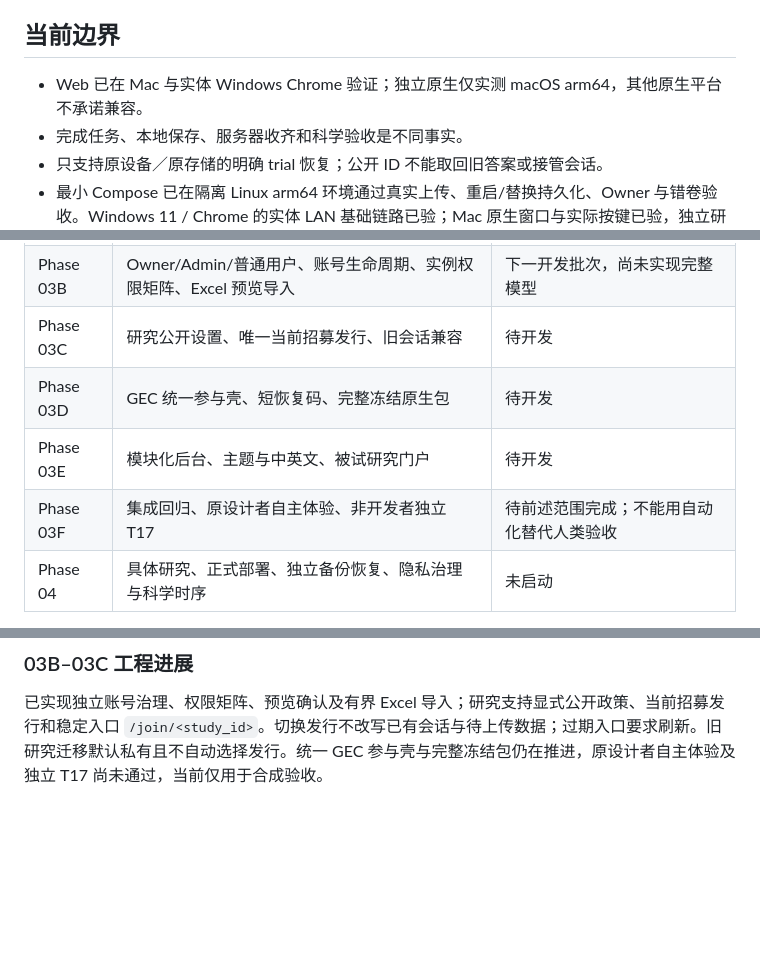
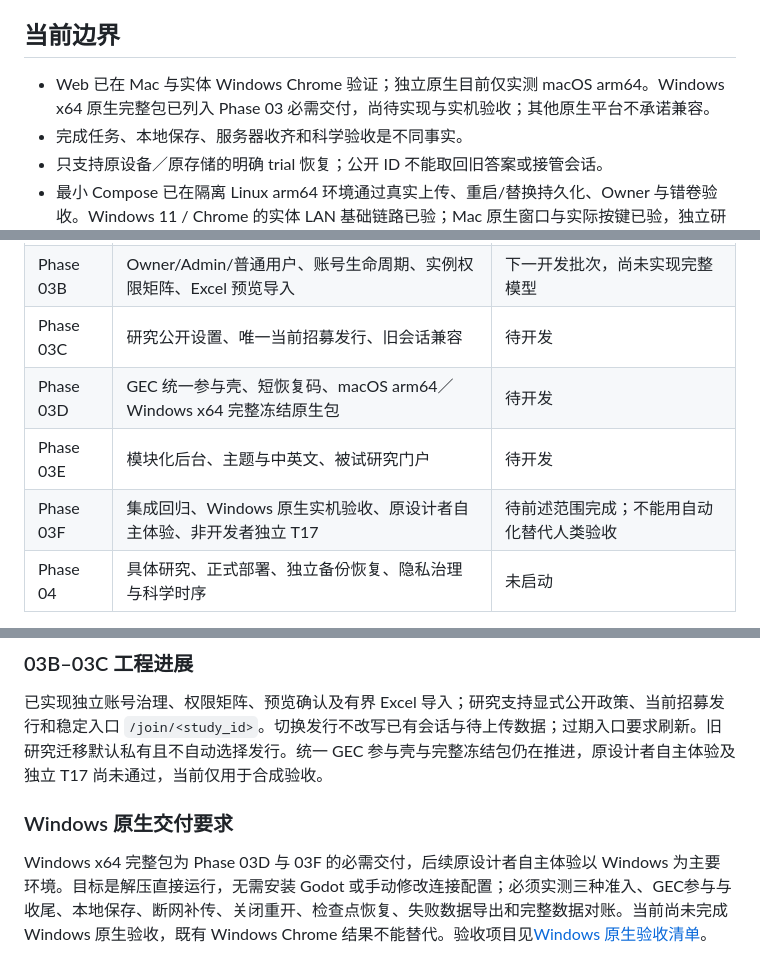
Before and after one commit to GuGuGu-coocoo/gugugulab-experiment-platform, a Markdown page: README.md, 3 parts joined by grey strips. GitHub-like rendering; blank space fills up the shorter version.

Commit message:
docs: require Windows native delivery and real-device acceptance

```diff
--- a/README.md
+++ b/README.md
@@ -19,7 +19,7 @@ pnpm install --frozen-lockfile
 
 ## 当前边界
 
-- Web 已在 Mac 与实体 Windows Chrome 验证；独立原生仅实测 macOS arm64，其他原生平台不承诺兼容。
+- Web 已在 Mac 与实体 Windows Chrome 验证；独立原生目前仅实测 macOS arm64。Windows x64 原生完整包已列入 Phase 03 必需交付，尚待实现与实机验收；其他原生平台不承诺兼容。
 - 完成任务、本地保存、服务器收齐和科学验收是不同事实。
 - 只支持原设备／原存储的明确 trial 恢复；公开 ID 不能取回旧答案或接管会话。
 - 最小 Compose 已在隔离 Linux arm64 环境通过真实上传、重启/替换持久化、Owner 与错卷验收。Windows 11 / Chrome 的实体 LAN 基础链路已验；Mac 原生窗口与实际按键已验，独立研究者操作仍待验。
@@ -36,9 +36,9 @@ pnpm install --frozen-lockfile
 | Phase 03A | 下载、设置回显、名单反馈、错误提示与权限控件 | 首批基础修复已实现并通过定向工程验证 |
 | Phase 03B | Owner/Admin/普通用户、账号生命周期、实例权限矩阵、Excel 预览导入 | 下一开发批次，尚未实现完整模型 |
 | Phase 03C | 研究公开设置、唯一当前招募发行、旧会话兼容 | 待开发 |
-| Phase 03D | GEC 统一参与壳、短恢复码、完整冻结原生包 | 待开发 |
+| Phase 03D | GEC 统一参与壳、短恢复码、macOS arm64／Windows x64 完整冻结原生包 | 待开发 |
 | Phase 03E | 模块化后台、主题与中英文、被试研究门户 | 待开发 |
-| Phase 03F | 集成回归、原设计者自主体验、非开发者独立 T17 | 待前述范围完成；不能用自动化替代人类验收 |
+| Phase 03F | 集成回归、Windows 原生实机验收、原设计者自主体验、非开发者独立 T17 | 待前述范围完成；不能用自动化替代人类验收 |
 | Phase 04 | 具体研究、正式部署、独立备份恢复、隐私治理与科学时序 | 未启动 |
 
 **最近完成的基础修复：**
@@ -138,3 +138,7 @@ Web 自动注入配置；普通原生流程优先提供包含实验资源、GEC
 ### 03B–03C 工程进展
 
 已实现独立账号治理、权限矩阵、预览确认及有界 Excel 导入；研究支持显式公开政策、当前招募发行和稳定入口 `/join/<study_id>`。切换发行不改写已有会话与待上传数据；过期入口要求刷新。旧研究迁移默认私有且不自动选择发行。统一 GEC 参与壳与完整冻结包仍在推进，原设计者自主体验及独立 T17 尚未通过，当前仅用于合成验收。
+
+### Windows 原生交付要求
+
+Windows x64 完整包为 Phase 03D 与 03F 的必需交付，后续原设计者自主体验以 Windows 为主要环境。目标是解压直接运行，无需安装 Godot 或手动修改连接配置；必须实测三种准入、GEC参与与收尾、本地保存、断网补传、关闭重开、检查点恢复、失败数据导出和完整数据对账。当前尚未完成 Windows 原生验收，既有 Windows Chrome 结果不能替代。验收项目见[Windows 原生验收清单](public_docs/windows_native_acceptance.md)。
```
Also changed, not shown: public_docs/windows_native_acceptance.md (added, +16 -0 lines).
